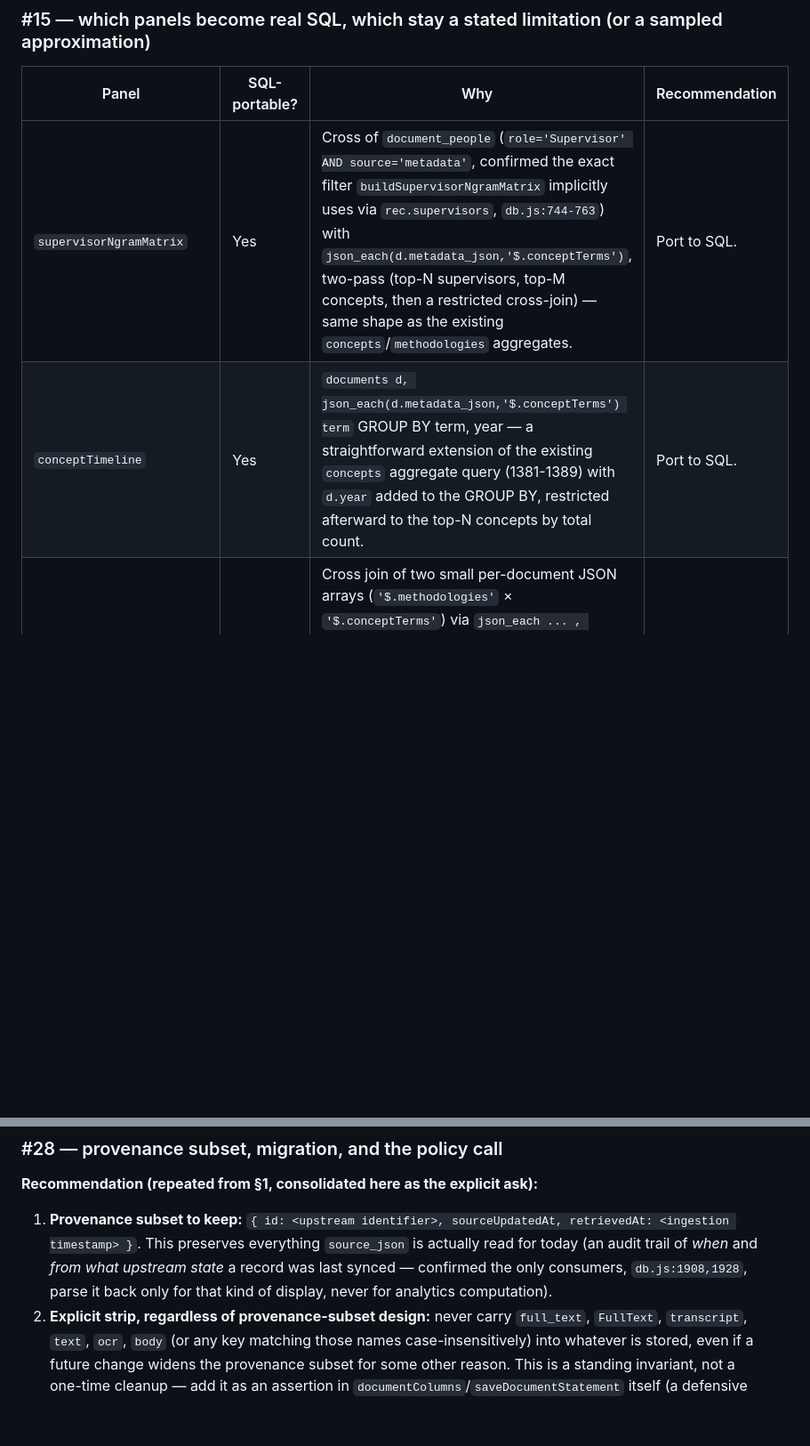
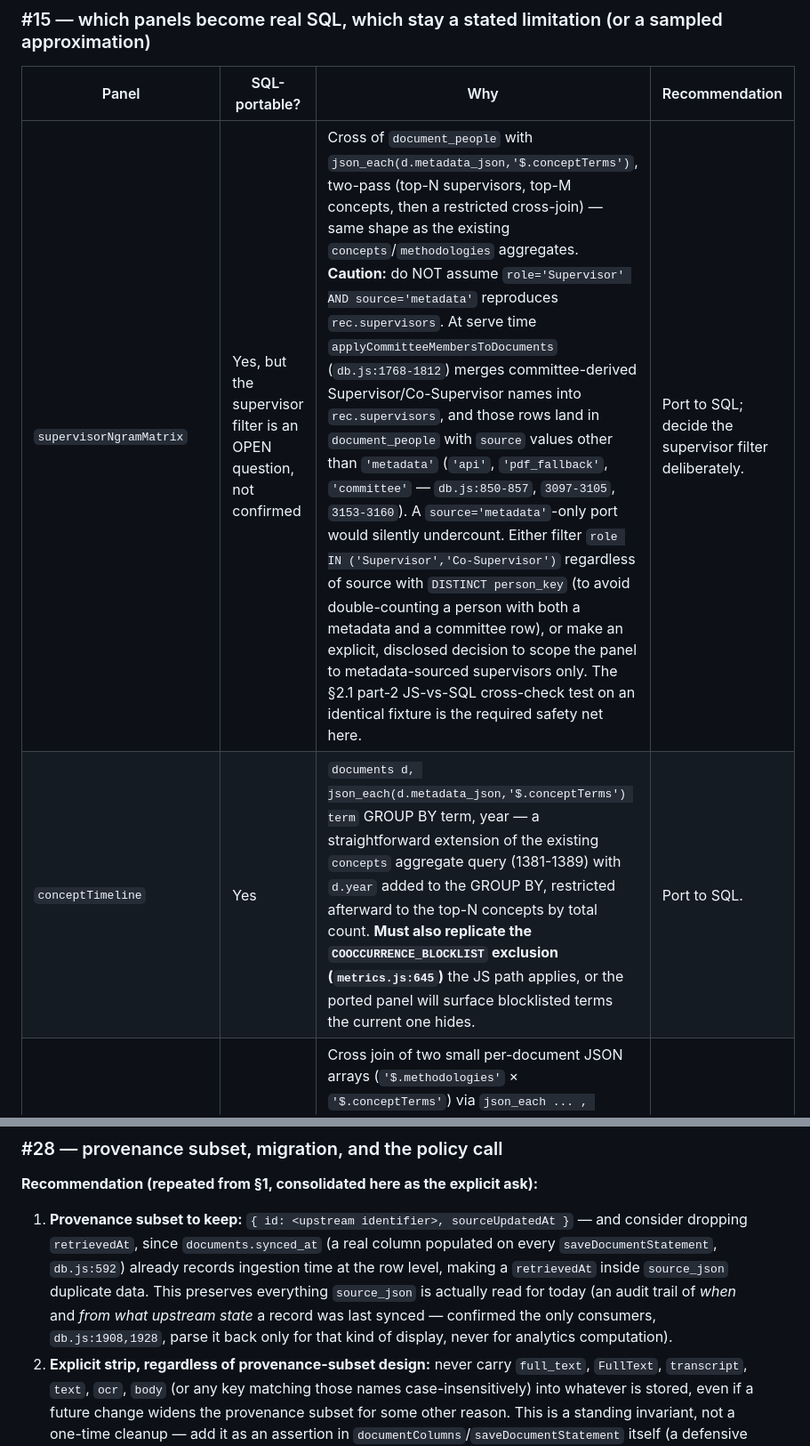
Before and after one commit to absaltfox/dissertation-workbench, a Markdown page: docs/phase-d-completion-plan.md, 2 parts joined by grey strips. Shown at 89% size. Drawn GitHub-style; blank space fills up the shorter version.

Commit message:
Fold independent review into Phase D plan
Review corrections applied (verified against current code):
- topicData.byYear is NOT a plain GROUP BY dt.topic_id -- it groups by the
  hierarchy-resolved parent-cluster id (buildParentClusters union-find over
  the topic linkage); spell out computing the leaf->cluster map in JS and
  binding it into SQL.
- supervisorNgramMatrix: the source='metadata'-only filter would undercount;
  rec.supervisors includes committee-derived names with non-metadata source
  values. Broaden to role IN ('Supervisor','Co-Supervisor') DISTINCT
  person_key, or scope explicitly; keep the JS-vs-SQL cross-check test.
- #25: soften the "runs over the entire table" phrasing -- the planner drives
  from top_citations; the unbounded quantity is join cardinality, not a full
  scan.
- #28: prefer dropping retrievedAt in favor of the existing documents.synced_at
  column.
- conceptTimeline SQL port must replicate the COOCCURRENCE_BLOCKLIST exclusion.

Verdict was approve-with-changes; the #25 index reframing and #24-first
sequencing were both independently confirmed correct.

Co-Authored-By: Claude Opus 4.8 <noreply@anthropic.com>
Claude-Session: https://claude.ai/code/session_01TBLn9Ewg2ch2ct6EhnjbEu

```diff
--- a/docs/phase-d-completion-plan.md
+++ b/docs/phase-d-completion-plan.md
@@ -185,6 +185,6 @@ All five gates are runnable via this repo's existing `node scripts/run-tests.mjs
 
 | Panel | SQL-portable? | Why | Recommendation |
 |---|---|---|---|
-| `supervisorNgramMatrix` | Yes | Cross of `document_people` (`role='Supervisor' AND source='metadata'`, confirmed the exact filter `buildSupervisorNgramMatrix` implicitly uses via `rec.supervisors`, `db.js:744-763`) with `json_each(d.metadata_json,'$.conceptTerms')`, two-pass (top-N supervisors, top-M concepts, then a restricted cross-join) — same shape as the existing `concepts`/`methodologies` aggregates. | Port to SQL. |
-| `conceptTimeline` | Yes | `documents d, json_each(d.metadata_json,'$.conceptTerms') term` GROUP BY term, year — a straightforward extension of the existing `concepts` aggregate query (1381-1389) with `d.year` added to the GROUP BY, restricted afterward to the top-N concepts by total count. | Port to SQL. |
+| `supervisorNgramMatrix` | Yes, but the supervisor filter is an OPEN question, not confirmed | Cross of `document_people` with `json_each(d.metadata_json,'$.conceptTerms')`, two-pass (top-N supervisors, top-M concepts, then a restricted cross-join) — same shape as the existing `concepts`/`methodologies` aggregates. **Caution:** do NOT assume `role='Supervisor' AND source='metadata'` reproduces `rec.supervisors`. At serve time `applyCommitteeMembersToDocuments` (`db.js:1768-1812`) merges committee-derived Supervisor/Co-Supervisor names into `rec.supervisors`, and those rows land in `document_people` with `source` values other than `'metadata'` (`'api'`, `'pdf_fallback'`, `'committee'` — `db.js:850-857`, `3097-3105`, `3153-3160`). A `source='metadata'`-only port would silently undercount. Either filter `role IN ('Supervisor','Co-Supervisor')` regardless of source with `DISTINCT person_key` (to avoid double-counting a person with both a metadata and a committee row), or make an explicit, disclosed decision to scope the panel to metadata-sourced supervisors only. The §2.1 part-2 JS-vs-SQL cross-check test on an identical fixture is the required safety net here. | Port to SQL; decide the supervisor filter deliberately. |
+| `conceptTimeline` | Yes | `documents d, json_each(d.metadata_json,'$.conceptTerms') term` GROUP BY term, year — a straightforward extension of the existing `concepts` aggregate query (1381-1389) with `d.year` added to the GROUP BY, restricted afterward to the top-N concepts by total count. **Must also replicate the `COOCCURRENCE_BLOCKLIST` exclusion (`metrics.js:645`)** the JS path applies, or the ported panel will surface blocklisted terms the current one hides. | Port to SQL. |
 | `methodologyConceptMatrix` | Yes | Cross join of two small per-document JSON arrays (`'$.methodologies'` × `'$.conceptTerms'`) via `json_each ... , json_each ...` in one FROM clause, restricted to top-M/top-C sets found by a first-pass aggregate — each document contributes a small, bounded number of cross-product rows (methodologies and concept-term lists are both capped small per document), so this does not reproduce #26's pair-explosion problem. | Port to SQL. |
@@ -209,7 +209,7 @@ All five gates are runnable via this repo's existing `node scripts/run-tests.mjs
 ### #28 — provenance subset, migration, and the policy call
 
 **Recommendation (repeated from §1, consolidated here as the explicit ask):**
-1. **Provenance subset to keep:** `{ id: <upstream identifier>, sourceUpdatedAt, retrievedAt: <ingestion timestamp> }`. This preserves everything `source_json` is actually read for today (an audit trail of *when* and *from what upstream state* a record was last synced — confirmed the only consumers, `db.js:1908,1928`, parse it back only for that kind of display, never for analytics computation).
+1. **Provenance subset to keep:** `{ id: <upstream identifier>, sourceUpdatedAt }` — and consider dropping `retrievedAt`, since `documents.synced_at` (a real column populated on every `saveDocumentStatement`, `db.js:592`) already records ingestion time at the row level, making a `retrievedAt` inside `source_json` duplicate data. This preserves everything `source_json` is actually read for today (an audit trail of *when* and *from what upstream state* a record was last synced — confirmed the only consumers, `db.js:1908,1928`, parse it back only for that kind of display, never for analytics computation).
 2. **Explicit strip, regardless of provenance-subset design:** never carry `full_text`, `FullText`, `transcript`, `text`, `ocr`, `body` (or any key matching those names case-insensitively) into whatever is stored, even if a future change widens the provenance subset for some other reason. This is a standing invariant, not a one-time cleanup — add it as an assertion in `documentColumns`/`saveDocumentStatement` itself (a defensive filter at the write path), not only as a one-time migration, so a future upstream schema change that adds a new full-text-shaped field cannot silently reopen this.
 3. **Migration for existing rows:** a one-time script (or an idempotent startup migration, matching this codebase's `ALTER TABLE ... ADD COLUMN` + backfill precedent at `db.js:590-614` and Phase C's `ensure_incremental_schema` idiom) that rewrites every existing `documents.source_json` row to the trimmed shape, dropping whatever the full record currently holds. Because the trimmed shape only needs three fields that are also present in `metadata_json`/`source_updated_at` for most rows, this migration is low-risk to run destructively (no data currently believed load-bearing is lost) — but confirm this belief against production before running it, since `source_json`'s current full-record shape is exactly the kind of "maybe something depends on it that isn't in this codebase" risk a destructive migration should not be run on unilaterally.
 4. **What needs the user's explicit confirmation, clearly separated from the technical recommendation:** (a) that no external tooling/dashboard outside this repo reads `documents.source_json` expecting the full upstream record shape (the recommendation above assumes not, based on this codebase's own consumers, but this plan cannot see outside this repo); (b) sign-off to run a destructive migration against production `source_json` data, since it cannot be undone once the full records are overwritten; (c) whether the trimmed provenance subset above is sufficient for whatever operational/debugging use case originally motivated storing the full record, or whether a fourth field (e.g. a content hash, or a byte-length) should be added to retain *some* signal about what the full record contained without retaining the record itself.
```
Also changed, not shown: other parts of docs/phase-d-completion-plan.md (+2 -2 lines).
